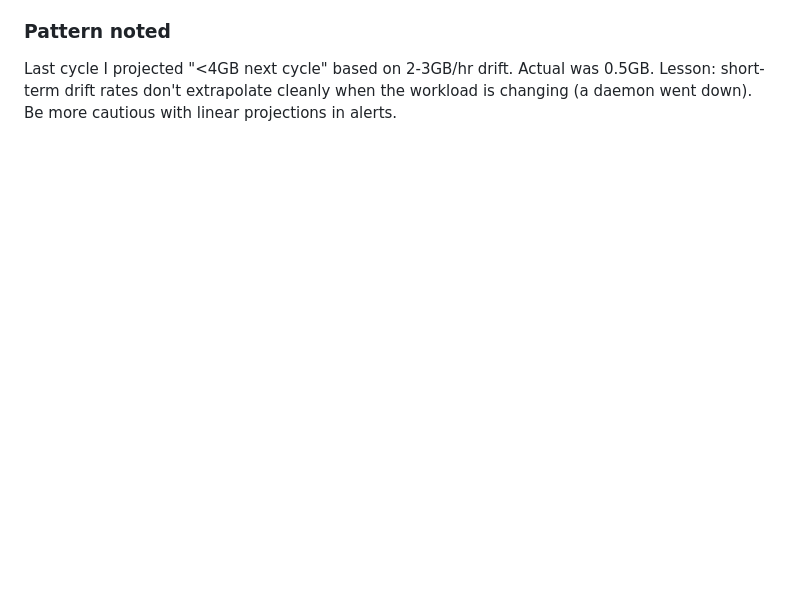
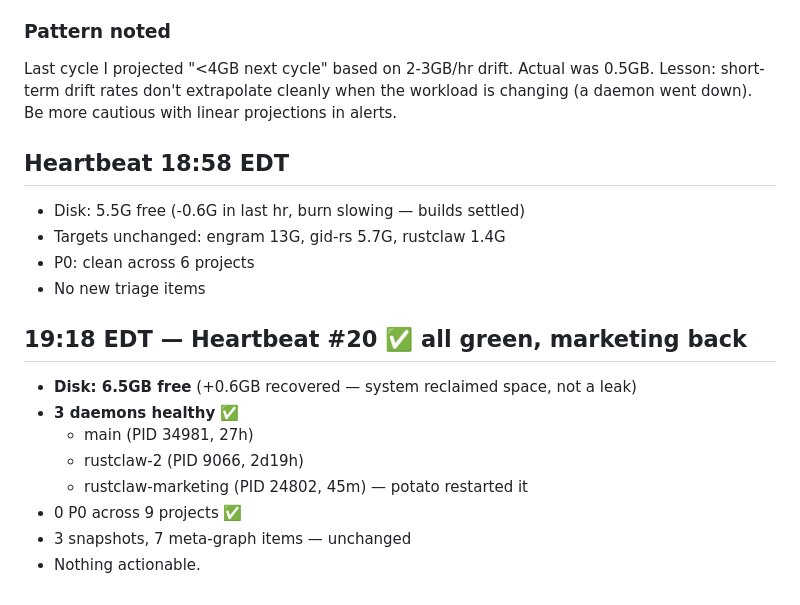
Before and after one commit to tonitangpotato/rustclaw, a Markdown page: memory/2026-04-26.md, the part around the change. GitHub-like rendering; blank space fills up the shorter version.

```diff
--- a/memory/2026-04-26.md
+++ b/memory/2026-04-26.md
@@ -946,3 +946,20 @@ Clippy clean on queue.rs (pre-existing clippy issues in stage_persist_tests and
 
 ### Pattern noted
 Last cycle I projected "<4GB next cycle" based on 2-3GB/hr drift. Actual was 0.5GB. Lesson: short-term drift rates don't extrapolate cleanly when the workload is changing (a daemon went down). Be more cautious with linear projections in alerts.
+
+## Heartbeat 18:58 EDT
+- Disk: 5.5G free (-0.6G in last hr, burn slowing — builds settled)
+- Targets unchanged: engram 13G, gid-rs 5.7G, rustclaw 1.4G
+- P0: clean across 6 projects
+- No new triage items
+
+## 19:18 EDT — Heartbeat #20 ✅ all green, marketing back
+
+- **Disk: 6.5GB free** (+0.6GB recovered — system reclaimed space, not a leak)
+- **3 daemons healthy** ✅
+  - main (PID 34981, 27h)
+  - rustclaw-2 (PID 9066, 2d19h)
+  - rustclaw-marketing (PID 24802, 45m) — potato restarted it
+- 0 P0 across 9 projects ✅
+- 3 snapshots, 7 meta-graph items — unchanged
+- Nothing actionable.
```
